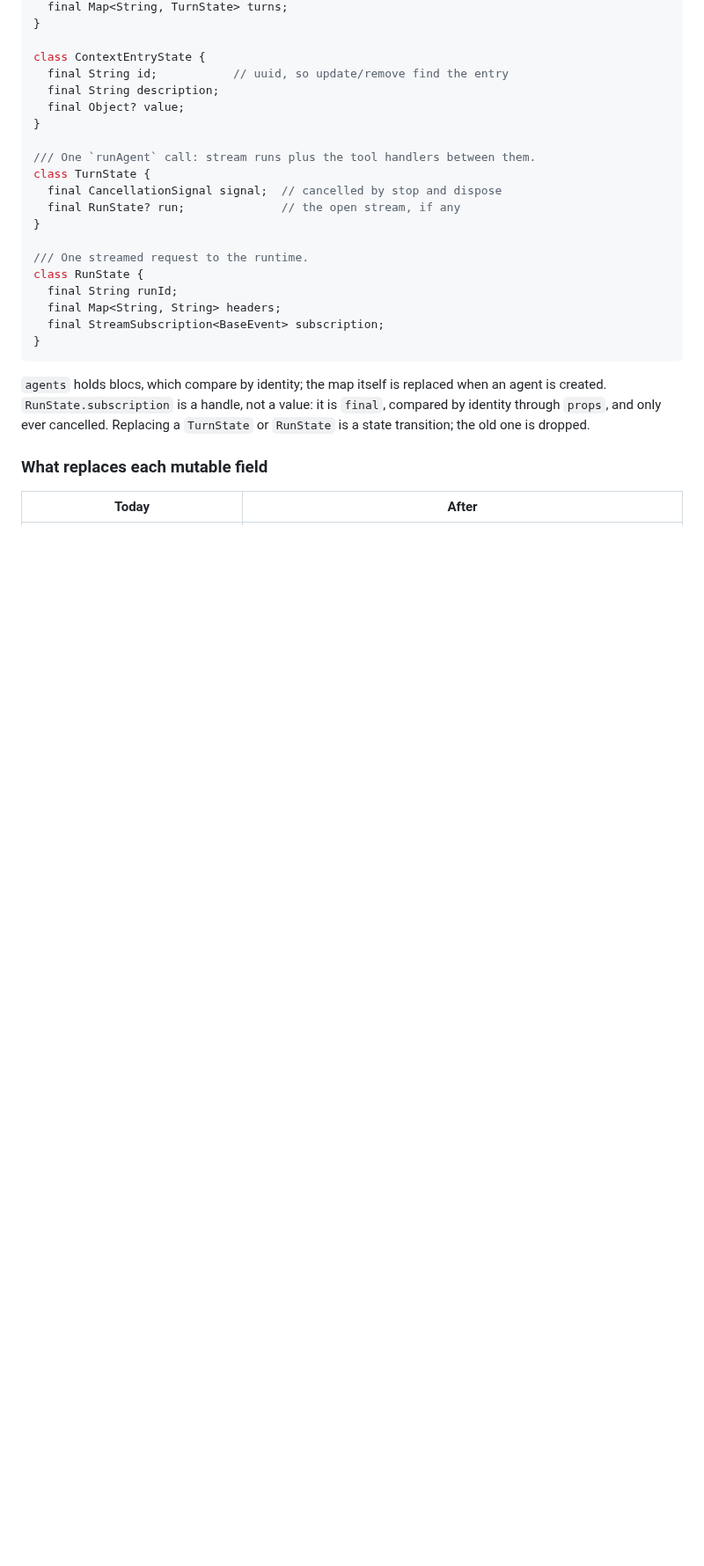
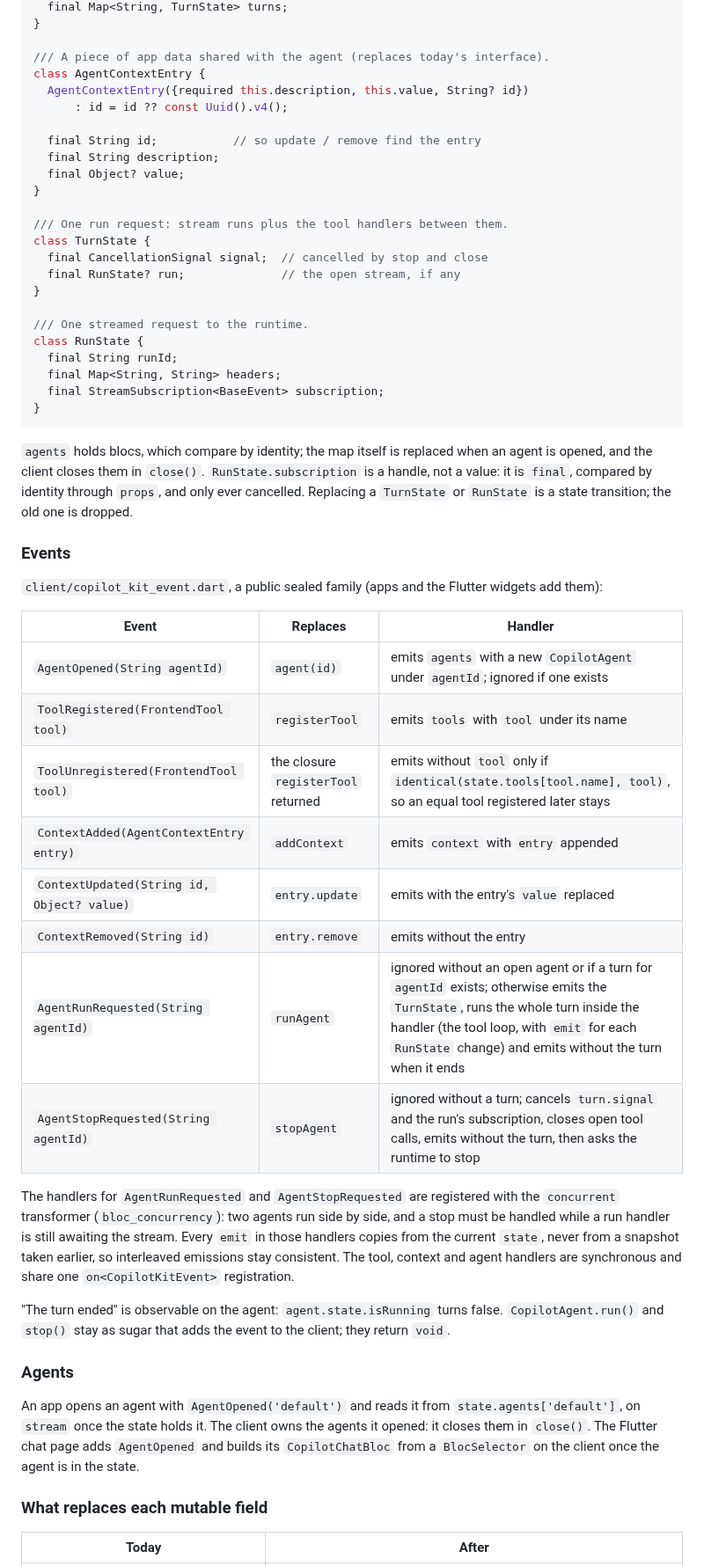
Before and after one commit to VGVentures/copilotkit_flutter_sdk, a Markdown page: docs/adr/0008-immutable-client.md, the part around one of its changes. Shown at 88% size. GitHub-like rendering; blank space fills up the shorter version.

````diff
--- a/docs/adr/0008-immutable-client.md
+++ b/docs/adr/0008-immutable-client.md
@@ -50,15 +46,19 @@ class CopilotKitState {
   final Map<String, TurnState> turns;
 }
 
-class ContextEntryState {
-  final String id;           // uuid, so update/remove find the entry
+/// A piece of app data shared with the agent (replaces today's interface).
+class AgentContextEntry {
+  AgentContextEntry({required this.description, this.value, String? id})
+      : id = id ?? const Uuid().v4();
+
+  final String id;           // so update / remove find the entry
   final String description;
   final Object? value;
 }
 
-/// One `runAgent` call: stream runs plus the tool handlers between them.
+/// One run request: stream runs plus the tool handlers between them.
 class TurnState {
-  final CancellationSignal signal;  // cancelled by stop and dispose
+  final CancellationSignal signal;  // cancelled by stop and close
   final RunState? run;              // the open stream, if any
 }
 
@@ -71,10 +71,46 @@ class RunState {
 ```
 
 `agents` holds blocs, which compare by identity; the map itself is replaced
-when an agent is created. `RunState.subscription` is a handle, not a value:
-it is `final`, compared by identity through `props`, and only ever
-cancelled. Replacing a `TurnState` or `RunState` is a state transition; the
-old one is dropped.
+when an agent is opened, and the client closes them in `close()`.
+`RunState.subscription` is a handle, not a value: it is `final`, compared by
+identity through `props`, and only ever cancelled. Replacing a `TurnState`
+or `RunState` is a state transition; the old one is dropped.
+
+### Events
+
+`client/copilot_kit_event.dart`, a public sealed family (apps and the
+Flutter widgets add them):
+
+| Event | Replaces | Handler |
+| --- | --- | --- |
+| `AgentOpened(String agentId)` | `agent(id)` | emits `agents` with a new `CopilotAgent` under `agentId`; ignored if one exists |
+| `ToolRegistered(FrontendTool tool)` | `registerTool` | emits `tools` with `tool` under its name |
+| `ToolUnregistered(FrontendTool tool)` | the closure `registerTool` returned | emits without `tool` only if `identical(state.tools[tool.name], tool)`, so an equal tool registered later stays |
+| `ContextAdded(AgentContextEntry entry)` | `addContext` | emits `context` with `entry` appended |
+| `ContextUpdated(String id, Object? value)` | `entry.update` | emits with the entry's `value` replaced |
+| `ContextRemoved(String id)` | `entry.remove` | emits without the entry |
+| `AgentRunRequested(String agentId)` | `runAgent` | ignored without an open agent or if a turn for `agentId` exists; otherwise emits the `TurnState`, runs the whole turn inside the handler (the tool loop, with `emit` for each `RunState` change) and emits without the turn when it ends |
+| `AgentStopRequested(String agentId)` | `stopAgent` | ignored without a turn; cancels `turn.signal` and the run's subscription, closes open tool calls, emits without the turn, then asks the runtime to stop |
+
+The handlers for `AgentRunRequested` and `AgentStopRequested` are
+registered with the `concurrent` transformer (`bloc_concurrency`): two
+agents run side by side, and a stop must be handled while a run handler is
+still awaiting the stream. Every `emit` in those handlers copies from the
+current `state`, never from a snapshot taken earlier, so interleaved
+emissions stay consistent. The tool, context and agent handlers are
+synchronous and share one `on<CopilotKitEvent>` registration.
+
+"The turn ended" is observable on the agent: `agent.state.isRunning` turns
+false. `CopilotAgent.run()` and `stop()` stay as sugar that adds the event
+to the client; they return `void`.
+
+### Agents
+
+An app opens an agent with `AgentOpened('default')` and reads it from
+`state.agents['default']`, on `stream` once the state holds it. The client
+owns the agents it opened: it closes them in `close()`. The Flutter chat
+page adds `AgentOpened` and builds its `CopilotChatBloc` from a
+`BlocSelector` on the client once the agent is in the state.
 
 ### What replaces each mutable field
 
````
Also changed, not shown: other parts of docs/adr/0008-immutable-client.md (+59 -48 lines), tasks/architecture/todo.md (+11 -10 lines).
